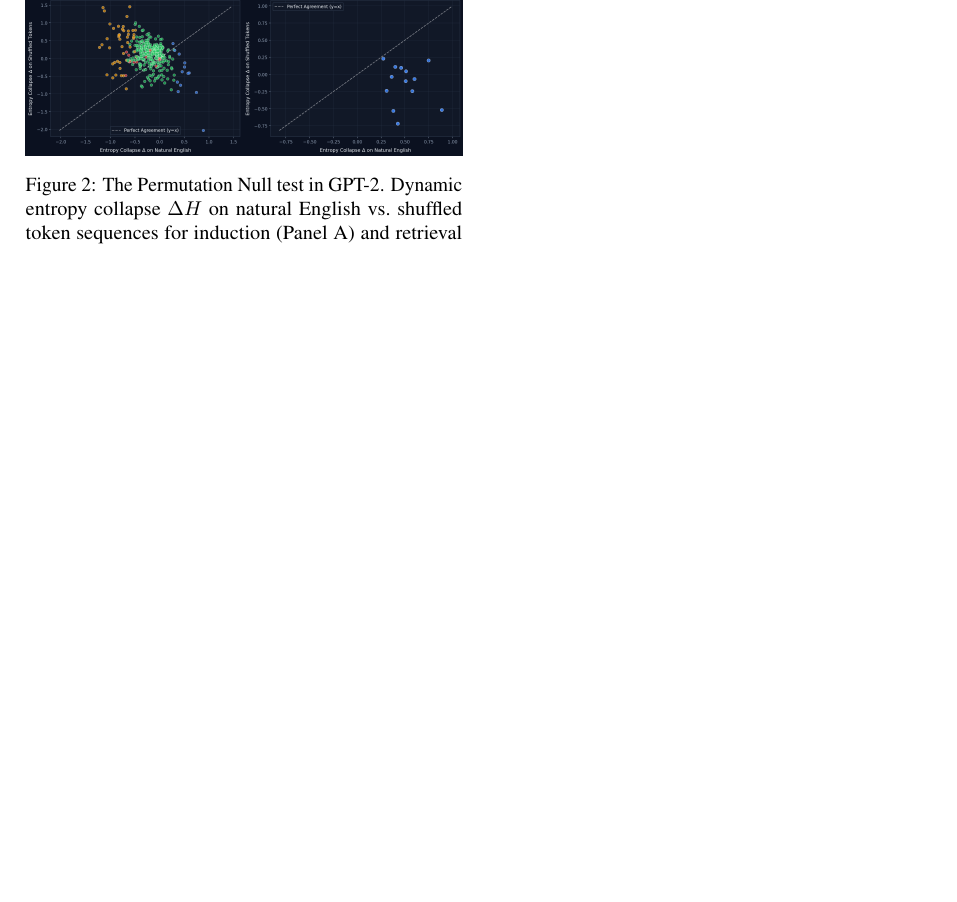
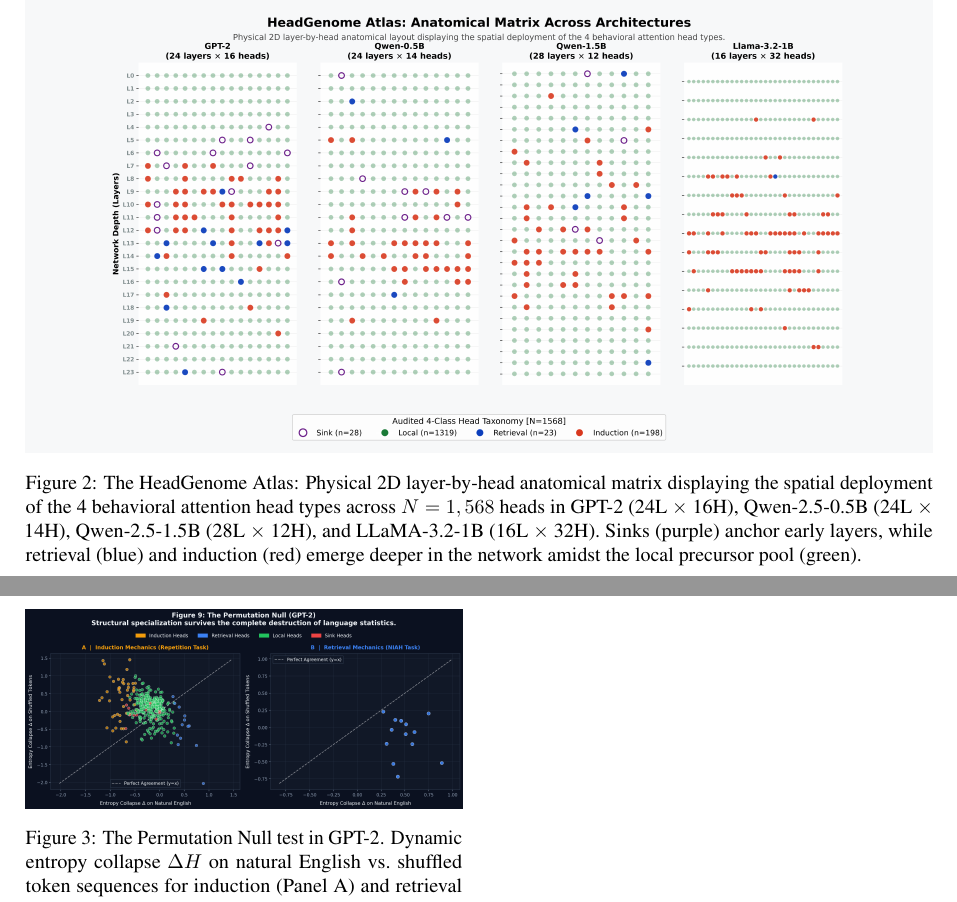
Before and after one commit to skhavin/headgenome-mechinterp, a LaTeX paper (latex_paper/paper1_headgenome.tex): part of page 9 of 10 before the commit and two parts of pages 9 and 10 of 11 after it, the two joined at a grey line, cut at the place of the change, the shorter picture padded with empty space. Compiled offline with pdfLaTeX.

Commit message:
Add Figure 2: The HeadGenome Atlas (4 head types anatomical matrix)

```diff
--- a/latex_paper/paper1_headgenome.tex
+++ b/latex_paper/paper1_headgenome.tex
@@ -99,3 +99,7 @@
 \end{itemize}
 Because retrieval requires $\Delta H \ge +0.30$ and induction requires $\Delta H \le -0.50$, these classes are mutually exclusive by definition.
 
+\begin{figure*}[t]
+\centering
+\includegraphics[width=\textwidth]{figures/headgenome_atlas_4types.png}
+\caption{The HeadGenome Atlas: Physical 2D layer-by-head anatomical matrix displaying the spatial deployment of the 4 behavioral attention head types across $N=1,568$ heads in GPT-2 (24L $\times$ 16H), Qwen-2.5-0.5B (24L $\times$ 14H), Qwen-2.5-1.5B (28L $\times$ 12H), and LLaMA-3.2-1B (16L $\times$ 32H). Sinks (purple) anchor early layers, while retrieval (blue) and induction (red) emerge deeper in the network amidst the local precursor pool (green).}
```
Also changed, not shown: latex_paper/figures/headgenome_atlas_4types.png (added), latex_paper/paper1_headgenome.tex (5 more changed lines), 2 other files.
